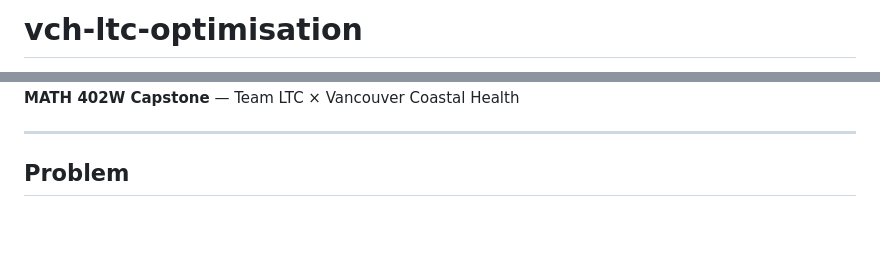
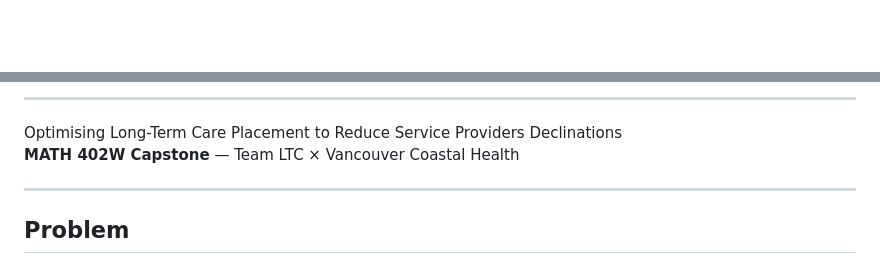
Before and after one commit to thedarianwong/vch-ltc-optimisation, a Markdown page: README.md, 2 parts joined by grey strips. Drawn GitHub-style; blank space fills up the shorter version.

Commit message:
Revise README formatting and project description
Updated the README to enhance formatting and provide additional context about the project.

```diff
--- a/README.md
+++ b/README.md
@@ -1,2 +1,2 @@
-# vch-ltc-optimisation
+<div align="center">
 
@@ -4,3 +21,8 @@ Optimising Long-Term Care Placement Matching to Reduce Service Provider Declinat
+<br>
+<hr />
+</div>
+
+Optimising Long-Term Care Placement to Reduce Service Providers Declinations
 **MATH 402W Capstone** — Team LTC × Vancouver Coastal Health
 
 ---
```
Also changed, not shown: other parts of README.md (+18 -1 lines).
